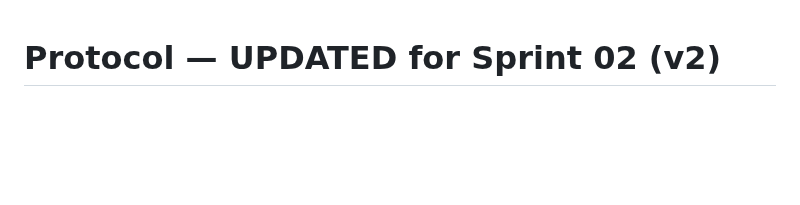
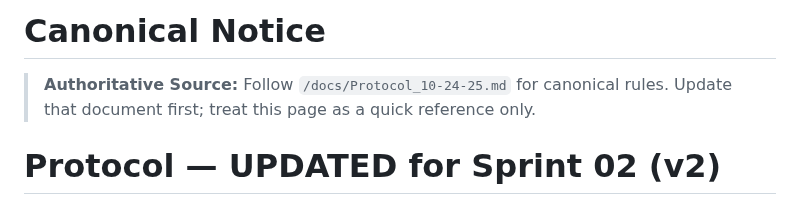
Before and after one commit to Stephen-Ch/nyc-explorer, a Markdown page: docs/Protocol.md, the part around the change. GitHub-like rendering; blank space fills up the shorter version.

Commit message:
[2025-11-01 00:35] nyc-explorer/main DOC-PROT-Canon — mark protocol canonical banner; docs-only

```diff
--- a/docs/Protocol.md
+++ b/docs/Protocol.md
@@ -1,3 +1,6 @@
+# Canonical Notice
+> **Authoritative Source:** Follow `/docs/Protocol_10-24-25.md` for canonical rules. Update that document first; treat this page as a quick reference only.
+
 # Protocol — UPDATED for Sprint 02 (v2)
 
 **Keep:** prompt-only, tiny steps, TDD; ≤2 files / ≤60 LOC; Decisions log; Ambiguity Cards; Pause rule.
```
Also changed, not shown: docs/code-review.md (+1 -0 lines), docs/project-history.md (+2 -0 lines).
